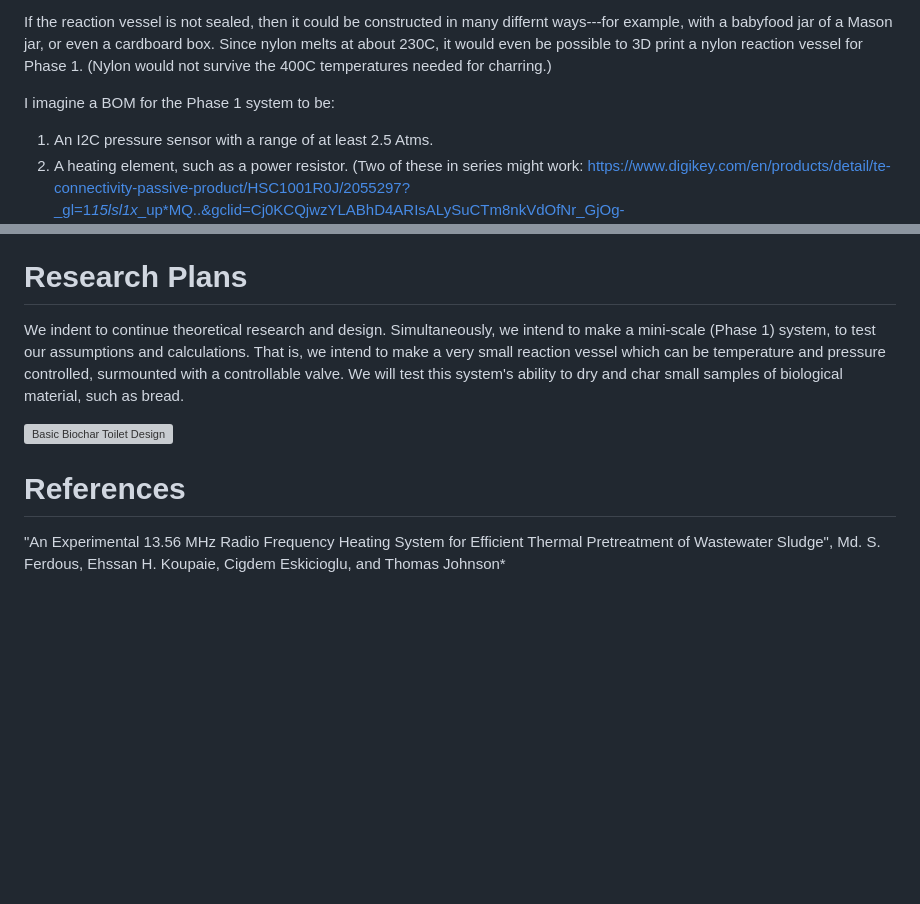
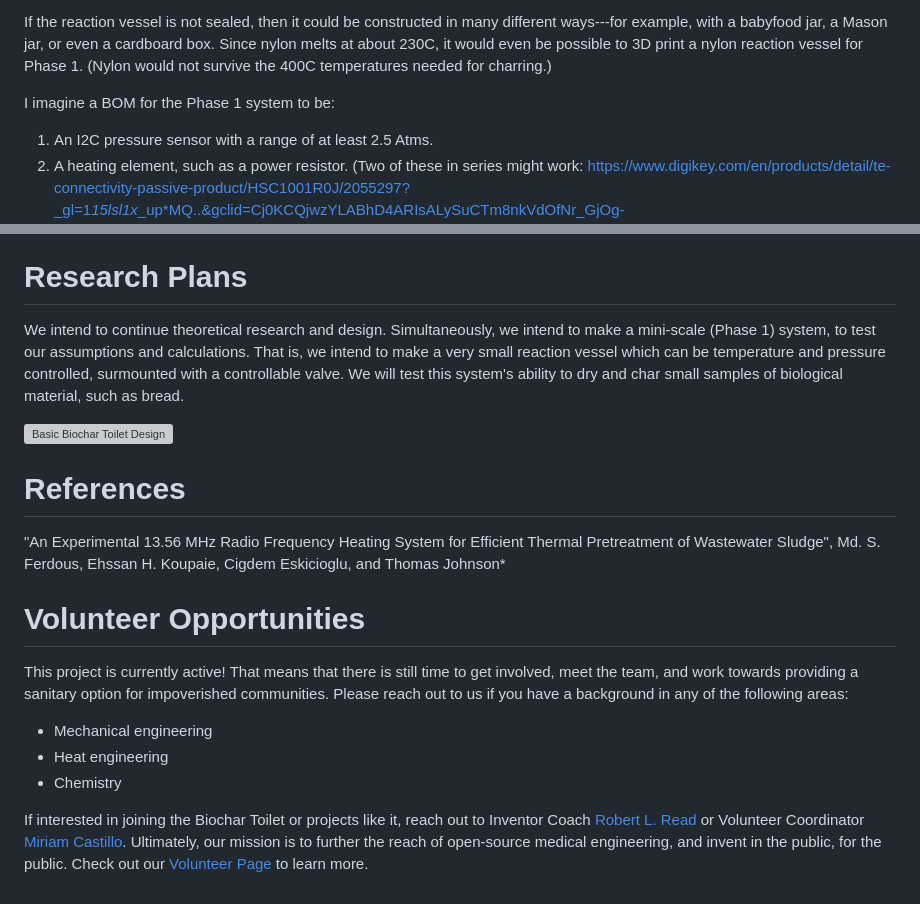
Before and after one commit to PubInv/Biochar-Toilet, a Markdown page: README.md, 2 parts joined by grey strips. Drawn GitHub-style; blank space fills up the shorter version; grey boxes are pictures that could not be loaded.

```diff
--- a/README.md
+++ b/README.md
@@ -79,11 +80,12 @@ easily allow the recation vessel to develop high pressure which would be dangero
 design could be accomplished with a reaction vessel which is simply not tightly closed. Although this will not allow the "flashing" of
 the steam, in other ways the Phase 1 machine could be tested.
 
-If the reaction vessel is not sealed, then it could be constructed in many differnt ways---for example, with a babyfood jar of a Mason jar,
+If the reaction vessel is not sealed, then it could be constructed in many different ways---for example, with a babyfood jar, a Mason jar,
 or even a cardboard box. Since nylon melts at about 230C, it would even be possible to 3D print a nylon reaction vessel for Phase 1. (Nylon
 would not survive the 400C temperatures needed for charring.)
 
 I imagine a BOM for the Phase 1 system to be:
+
 1. An I2C pressure sensor with a range of at least 2.5 Atms.
 2. A heating element, such as a power resistor. (Two of these in series might work: [https://www.digikey.com/en/products/detail/te-connectivity-passive-product/HSC1001R0J/2055297?_gl=1*15lsl1x*_up*MQ..&gclid=Cj0KCQjwzYLABhD4ARIsALySuCTm8nkVdOfNr_GjOg-3iFiSH7pkuDwZ5D46byvvL9cms07OnCRo0-UaAs2xEALw_wcB&gclsrc=aw.ds](https://www.digikey.com/en/products/detail/te-connectivity-passive-product/HSC1001R0J/2055297?_gl=1*15lsl1x*_up*MQ..&gclid=Cj0KCQjwzYLABhD4ARIsALySuCTm8nkVdOfNr_GjOg-3iFiSH7pkuDwZ5D46byvvL9cms07OnCRo0-UaAs2xEALw_wcB&gclsrc=aw.ds).)
 3. A digital thermometer (This operates up to 125C, which may be good enough for phase 1: [https://www.adafruit.com/product/642](https://www.adafruit.com/product/642)).
@@ -97,7 +99,7 @@ I imagine a BOM for the Phase 1 system to be:
 
 # Research Plans
 
-We indent to continue theoretical research and design. Simultaneously, we intend to make a mini-scale (Phase 1) system, to test our assumptions
+We intend to continue theoretical research and design. Simultaneously, we intend to make a mini-scale (Phase 1) system, to test our assumptions
 and calculations. That is, we intend to make a very small reaction vessel which can be temperature and pressure controlled, surmounted
 with a controllable valve. We will test this system's ability to dry and char small samples of biological material, such as bread.
 
@@ -108,3 +110,13 @@ with a controllable valve. We will test this system's ability to dry and char sm
 "An Experimental 13.56 MHz Radio Frequency Heating System
 for Efficient Thermal Pretreatment of Wastewater Sludge",
 Md. S. Ferdous, Ehssan H. Koupaie, Cigdem Eskicioglu, and Thomas Johnson*
+
+# Volunteer Opportunities
+
+This project is currently active! That means that there is still time to get involved, meet the team, and work towards providing a sanitary option for impoverished communities. Please reach out to us if you have a background in any of the following areas:
+
+* Mechanical engineering
+* Heat engineering
+* Chemistry
+
+If interested in joining the Biochar Toilet or projects like it, reach out to Inventor Coach [Robert L. Read](read.robert@gmail.com) or Volunteer Coordinator [Miriam Castillo](https://www.linkedin.com/in/cstllgtrrz/). Ultimately, our mission is to further the reach of open-source medical engineering, and invent in the public, for the public. Check out our [Volunteer Page](https://www.pubinv.org/volunteer/) to learn more.
```
Also changed, not shown: other parts of README.md (+21 -20 lines).
